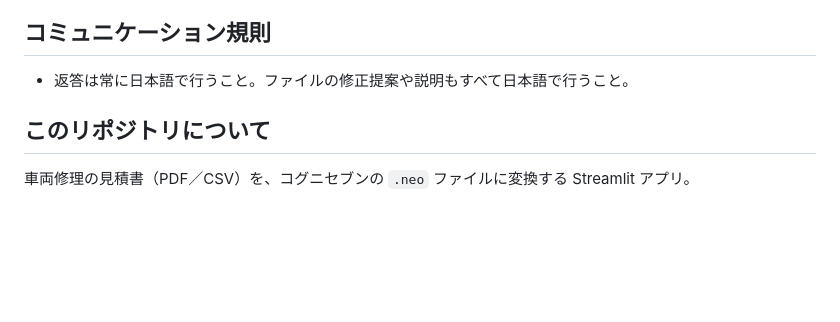
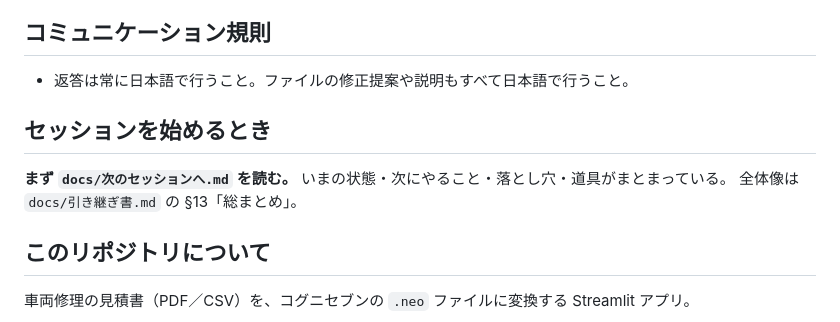
Before and after one commit to d27aaaedd7k3722-lab/neo-estimate, a Markdown page: CLAUDE.md, the part around the change. GitHub-like rendering; blank space fills up the shorter version.

```diff
--- a/CLAUDE.md
+++ b/CLAUDE.md
@@ -3,6 +3,11 @@
 ## コミュニケーション規則
 
 - 返答は常に日本語で行うこと。ファイルの修正提案や説明もすべて日本語で行うこと。
+
+## セッションを始めるとき
+
+**まず `docs/次のセッションへ.md` を読む。** いまの状態・次にやること・落とし穴・道具がまとまっている。
+全体像は `docs/引き継ぎ書.md` の §13「総まとめ」。
 
 ## このリポジトリについて
 
```
Also changed, not shown: README.md (+1 -0 lines), docs/次のセッションへ.md (added, +184 -0 lines).
